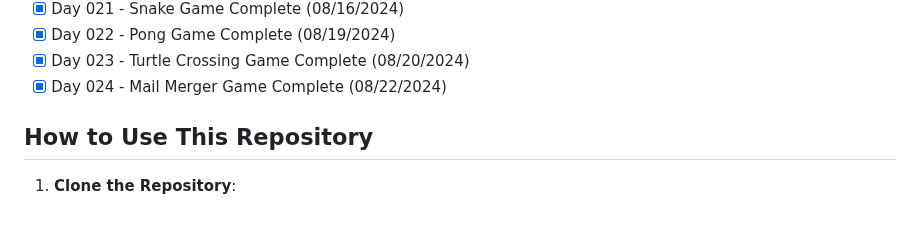
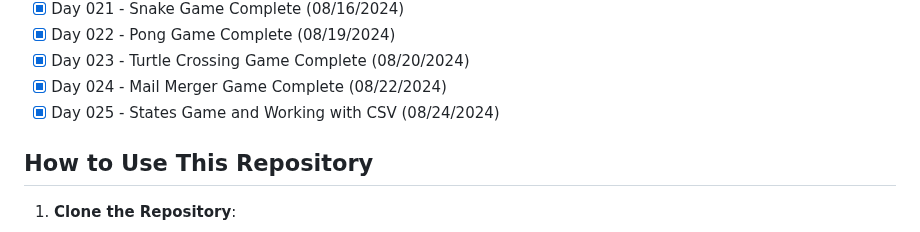
Before and after one commit to ricardoh2021/100-days-of-code-python, a Markdown page: README.md, the part around the change. Rendered like a GitHub page.

Commit message:
Day 25 ReadME

```diff
--- a/README.md
+++ b/README.md
@@ -60,6 +60,7 @@ Each day's folder contains:
 - [x] Day 022 - Pong Game Complete (08/19/2024)
 - [x] Day 023 - Turtle Crossing Game Complete (08/20/2024)
 - [x] Day 024 - Mail Merger Game Complete (08/22/2024)
+- [x] Day 025 - States Game and Working with CSV (08/24/2024)
 
 ## How to Use This Repository
 
```
